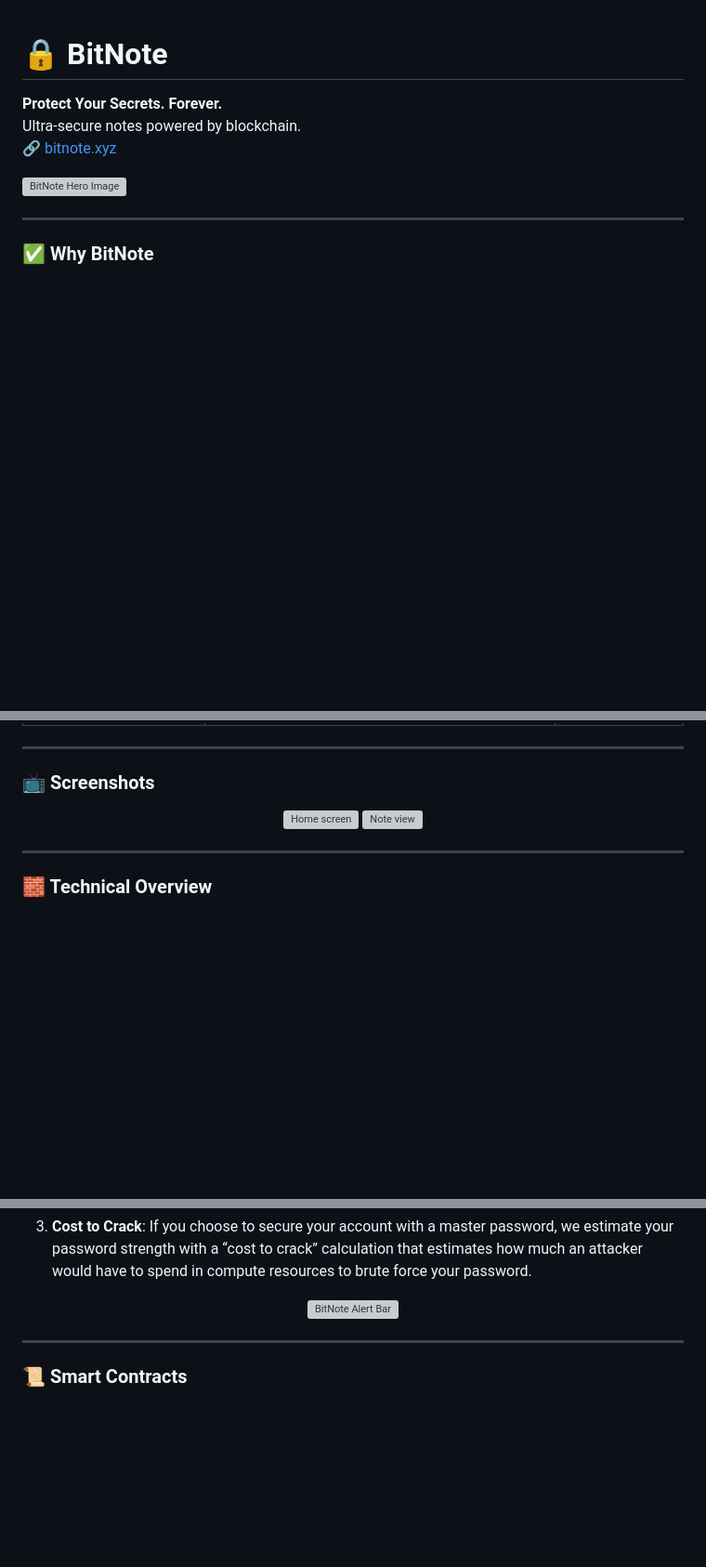
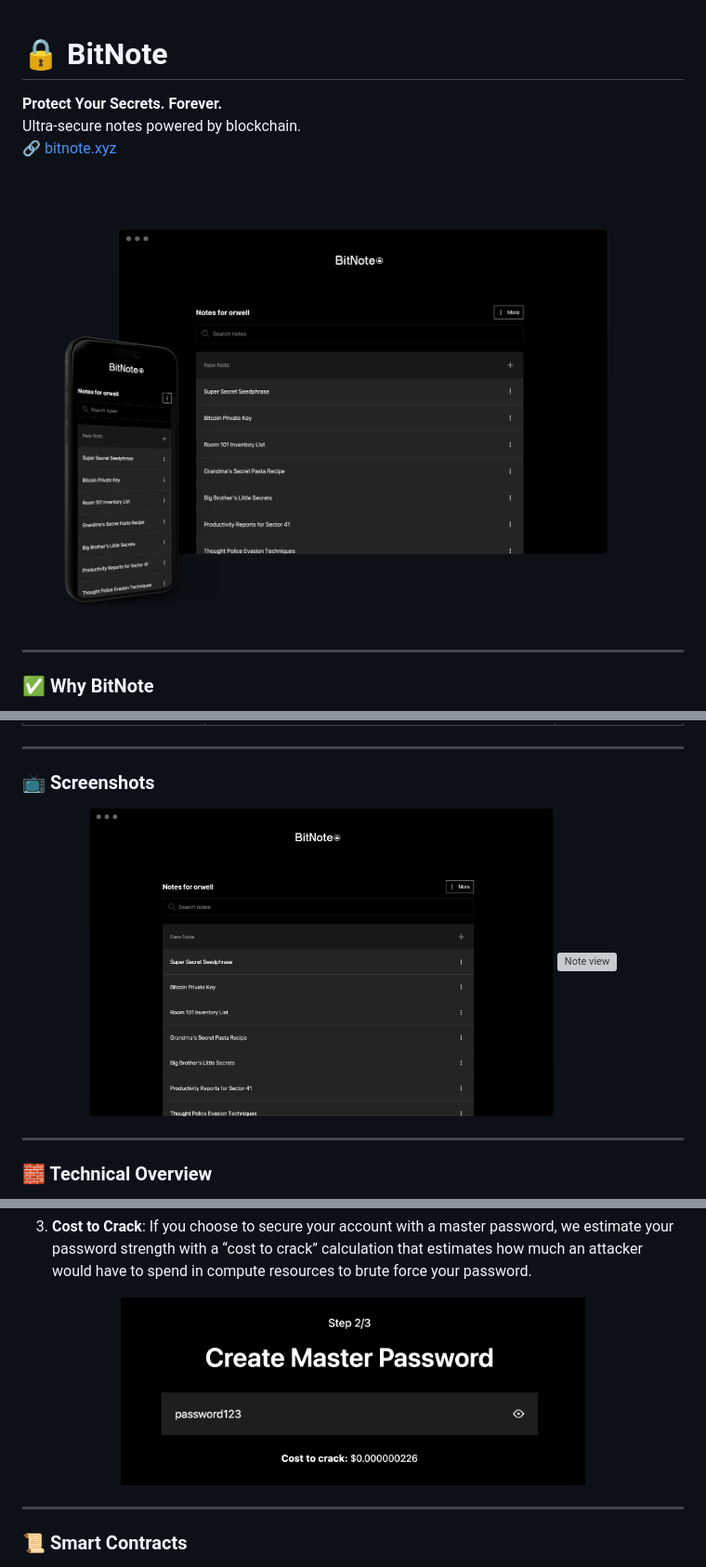
Before and after one commit to RockwellShah/bitnote, a Markdown page: README.md, 3 parts joined by grey strips. Shown: that part at 93% size. Rendered like a GitHub page; blank space fills up the shorter version; grey boxes are pictures that could not be loaded.

```diff
--- a/README.md
+++ b/README.md
@@ -5,7 +5,7 @@ Ultra-secure notes powered by blockchain.
 🔗 [bitnote.xyz](https://bitnote.xyz)
 
 <p align="left">
-  <img src="hero.png" alt="BitNote Hero Image" width="1000"/>
+  <img src="screenshots/hero.png" alt="BitNote Hero Image" width="1000"/>
 </p>
 
 ---
@@ -108,8 +108,8 @@ Setup typically costs under $1. Creating notes costs about ~$0.005 each — maki
 ### 📺 Screenshots
 
 <p align="center">
-  <img src="group61.png" width="500" alt="Home screen" />
-  <img src="note.webp" width="500" alt="Note view" />
+  <img src="screenshots/group61.png" width="500" alt="Home screen" />
+  <img src="screenshots/note.webp" width="500" alt="Note view" />
 </p>
 
 ---
@@ -169,7 +169,7 @@ BitNote has a number of advanced features that help protect you, including:
 
 3. **Cost to Crack**: If you choose to secure your account with a master password, we estimate your password strength with a “cost to crack” calculation that estimates how much an attacker would have to spend in compute resources to brute force your password.
 <p align="center">
-  <img src="cost.png" alt="BitNote Alert Bar" width="500"/>
+  <img src="screenshots/cost.png" alt="BitNote Alert Bar" width="500"/>
 </p>
 
 ---
```
Also changed, not shown: other parts of README.md (+1 -1 lines).
